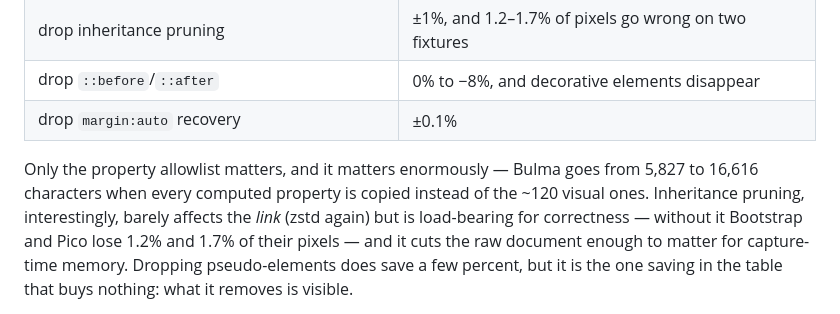
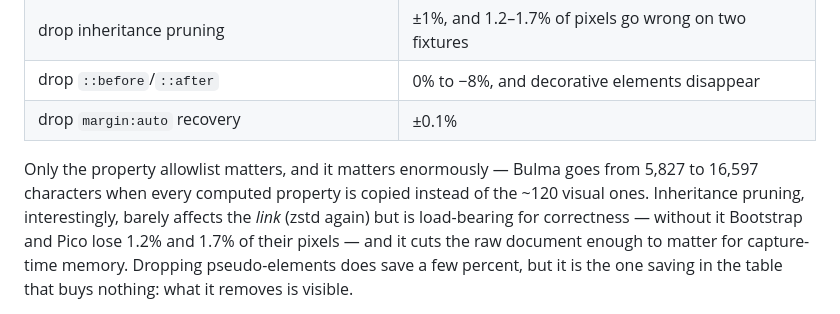
Before and after one commit to noppa/linkify.ink, a Markdown page: demo/scrape-compress/README.md, the part around the change. Rendered like a GitHub page.

```diff
--- a/demo/scrape-compress/README.md
+++ b/demo/scrape-compress/README.md
@@ -172,7 +172,7 @@ Ablations off the merged strategy, one change at a time:
 | drop `margin:auto` recovery | ±0.1% |
 
 Only the property allowlist matters, and it matters enormously — Bulma goes from
-5,827 to 16,616 characters when every computed property is copied instead of the
+5,827 to 16,597 characters when every computed property is copied instead of the
 ~120 visual ones. Inheritance pruning, interestingly, barely affects the *link*
 (zstd again) but is load-bearing for correctness — without it Bootstrap and Pico
 lose 1.2% and 1.7% of their pixels — and it cuts the raw document enough to
```
Also changed, not shown: optimized-full-page-scraping-plan.md (added, +462 -0 lines).
